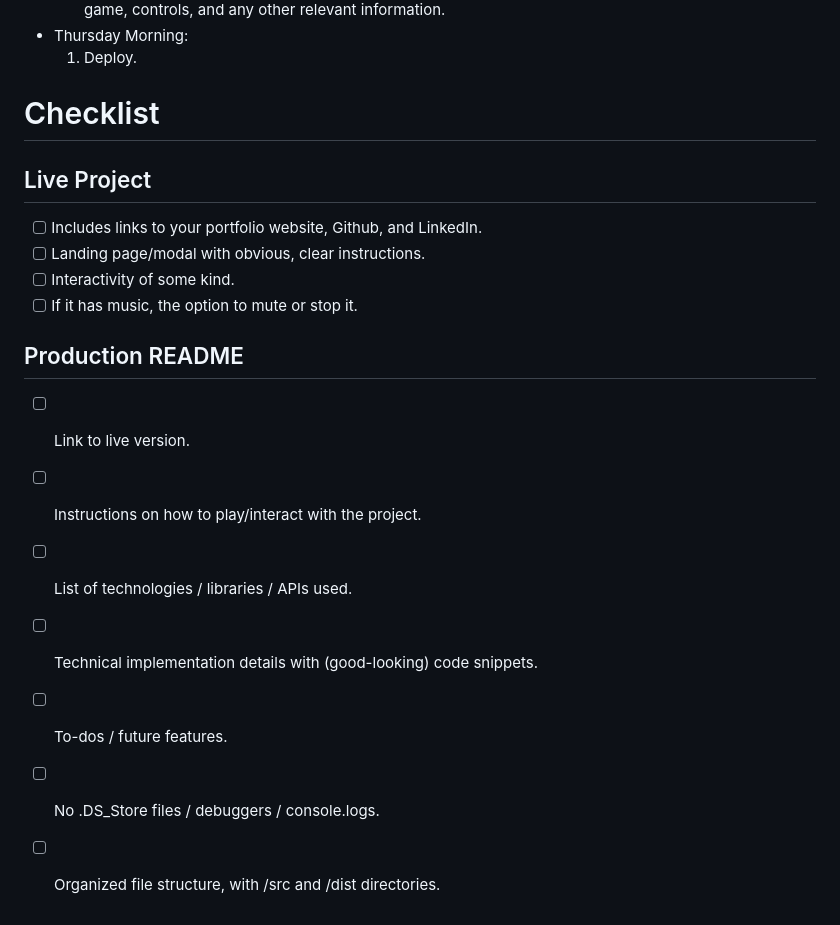
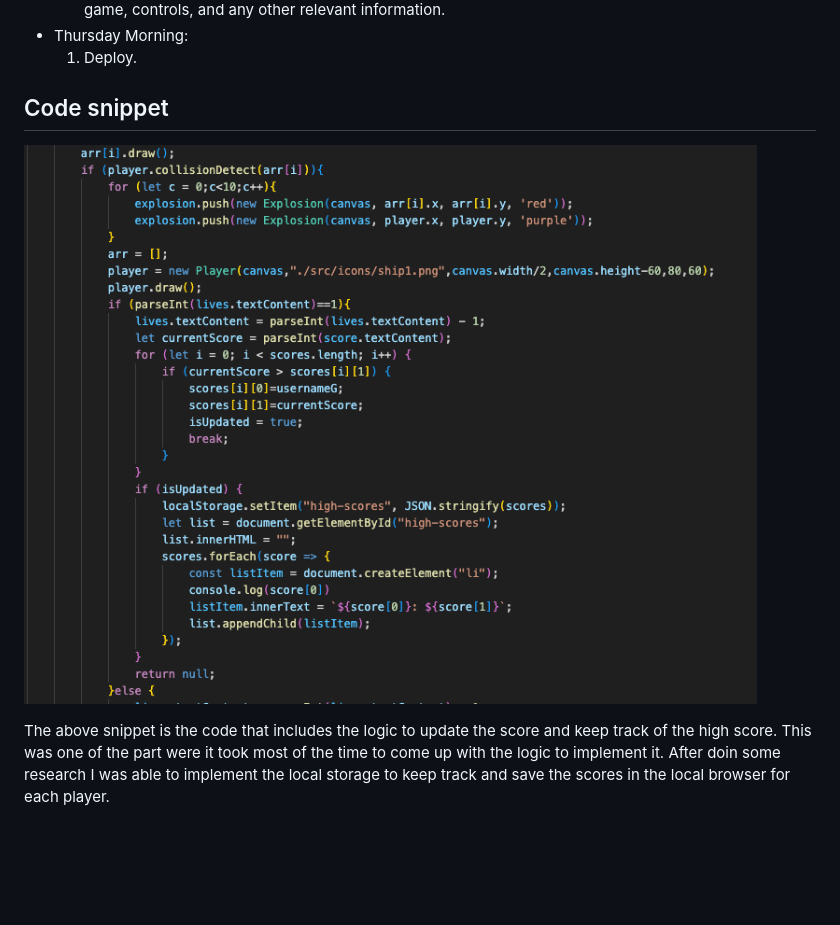
Before and after one commit to jsingh0507/SpaceShootoutJS, a Markdown page: README.md, the part around the change printed below. GitHub-like rendering; pictures changed too: codesnipet.png (added); blank space fills up the shorter version.

Commit message:
Added completed readme

```diff
--- a/README.md
+++ b/README.md
@@ -64,18 +66,7 @@ Dillinger uses a number of open source projects to work properly:
 - Thursday Morning:
     1) Deploy.
 
-# Checklist
-## Live Project
-- [ ] Includes links to your portfolio website, Github, and LinkedIn.
-- [ ] Landing page/modal with obvious, clear instructions.
-- [ ] Interactivity of some kind.
-- [ ] If it has music, the option to mute or stop it.
+## Code snippet
+![Getting Started](./codesnipet.png)
 
-## Production README
-- [ ] Link to live version.
-- [ ] Instructions on how to play/interact with the project.
-- [ ] List of technologies / libraries / APIs used.
-- [ ] Technical implementation details with (good-looking) code snippets.
-- [ ] To-dos / future features.
-- [ ] No .DS_Store files / debuggers / console.logs.
-- [ ] Organized file structure, with /src and /dist directories.
+The above snippet is the code that includes the logic to update the score and keep track of the high score. This was one of the part were it took most of the time to come up with the logic to implement it. After doin some research I was able to implement the local storage to keep track and save the scores in the local browser for each player.
```
Also changed, not shown: other parts of README.md (+2 -0 lines), 3 other files.
